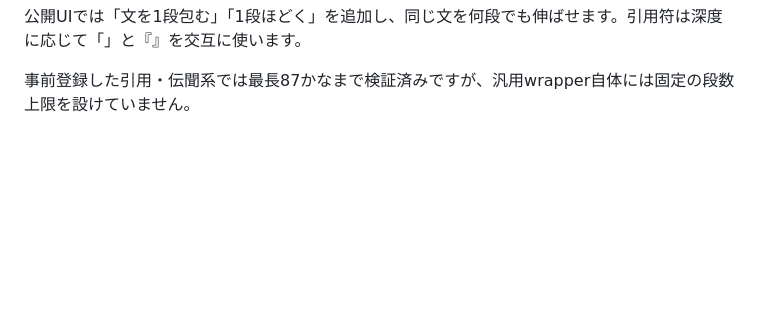
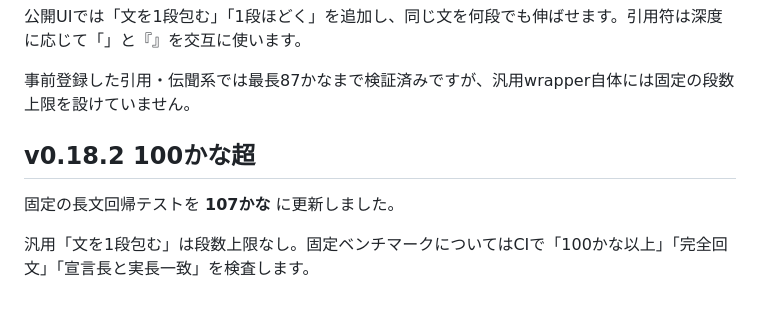
Before and after one commit to yama-books/kaibun, a Markdown page: README.md, the part around the change. Drawn GitHub-style; blank space fills up the shorter version.

Commit message:
Document 107-kana benchmark

```diff
--- a/README.md
+++ b/README.md
@@ -232,3 +232,10 @@ Pが完全回文なら、包んだ全文も必ず完全回文です。
 公開UIでは「文を1段包む」「1段ほどく」を追加し、同じ文を何段でも伸ばせます。引用符は深度に応じて「」と『』を交互に使います。
 
 事前登録した引用・伝聞系では最長87かなまで検証済みですが、汎用wrapper自体には固定の段数上限を設けていません。
+
+
+## v0.18.2 100かな超
+
+固定の長文回帰テストを **107かな** に更新しました。
+
+汎用「文を1段包む」は段数上限なし。固定ベンチマークについてはCIで「100かな以上」「完全回文」「宣言長と実長一致」を検査します。
```
